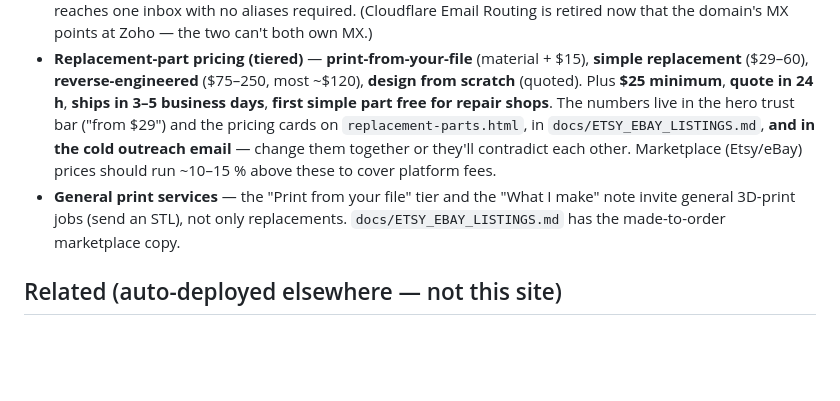
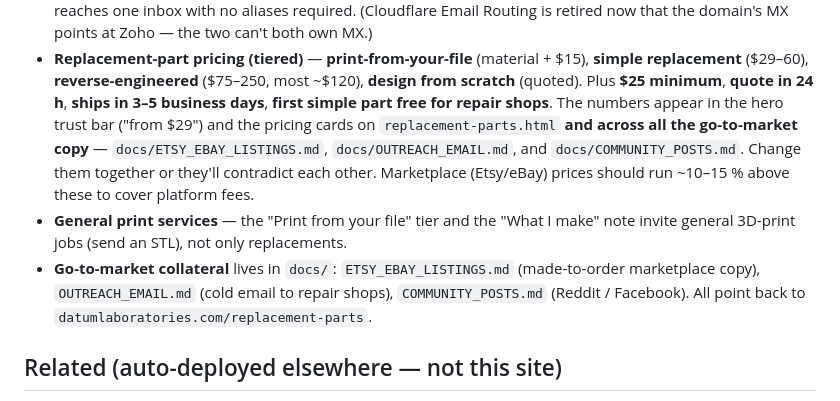
Before and after one commit to tallen5431/Temperature_Sensor_V2, a Markdown page: site/README.md, the part around the change. GitHub-like rendering; blank space fills up the shorter version.

```diff
--- a/site/README.md
+++ b/site/README.md
@@ -150,13 +150,16 @@ Some facts must match the rest of the repo and the live listing when they change
 - **Replacement-part pricing (tiered)** — **print-from-your-file** (material + $15),
   **simple replacement** ($29–60), **reverse-engineered** ($75–250, most ~$120), **design from
   scratch** (quoted). Plus **$25 minimum**, **quote in 24 h**, **ships in 3–5 business days**,
-  **first simple part free for repair shops**. The numbers live in the hero trust bar ("from $29")
-  and the pricing cards on `replacement-parts.html`, in `docs/ETSY_EBAY_LISTINGS.md`, **and in the
-  cold outreach email** — change them together or they'll contradict each other. Marketplace
-  (Etsy/eBay) prices should run ~10–15 % above these to cover platform fees.
+  **first simple part free for repair shops**. The numbers appear in the hero trust bar ("from $29")
+  and the pricing cards on `replacement-parts.html` **and across all the go-to-market copy** —
+  `docs/ETSY_EBAY_LISTINGS.md`, `docs/OUTREACH_EMAIL.md`, and `docs/COMMUNITY_POSTS.md`. Change them
+  together or they'll contradict each other. Marketplace (Etsy/eBay) prices should run ~10–15 %
+  above these to cover platform fees.
 - **General print services** — the "Print from your file" tier and the "What I make" note invite
-  general 3D-print jobs (send an STL), not only replacements. `docs/ETSY_EBAY_LISTINGS.md` has the
-  made-to-order marketplace copy.
+  general 3D-print jobs (send an STL), not only replacements.
+- **Go-to-market collateral** lives in `docs/`: `ETSY_EBAY_LISTINGS.md` (made-to-order marketplace
+  copy), `OUTREACH_EMAIL.md` (cold email to repair shops), `COMMUNITY_POSTS.md` (Reddit / Facebook).
+  All point back to `datumlaboratories.com/replacement-parts`.
 
 ## Related (auto-deployed elsewhere — not this site)
 
```
Also changed, not shown: docs/COMMUNITY_POSTS.md (added, +61 -0 lines).
